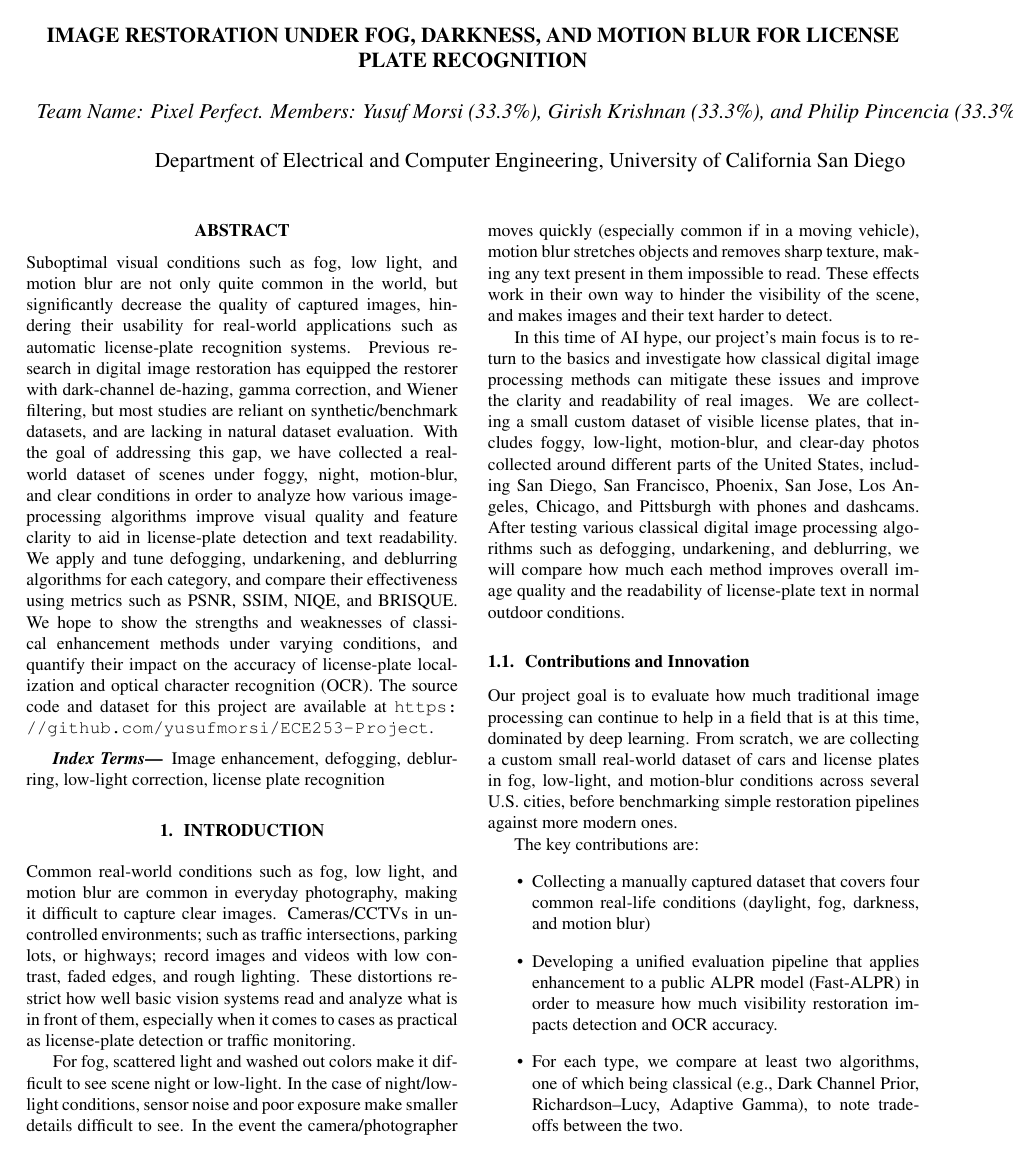
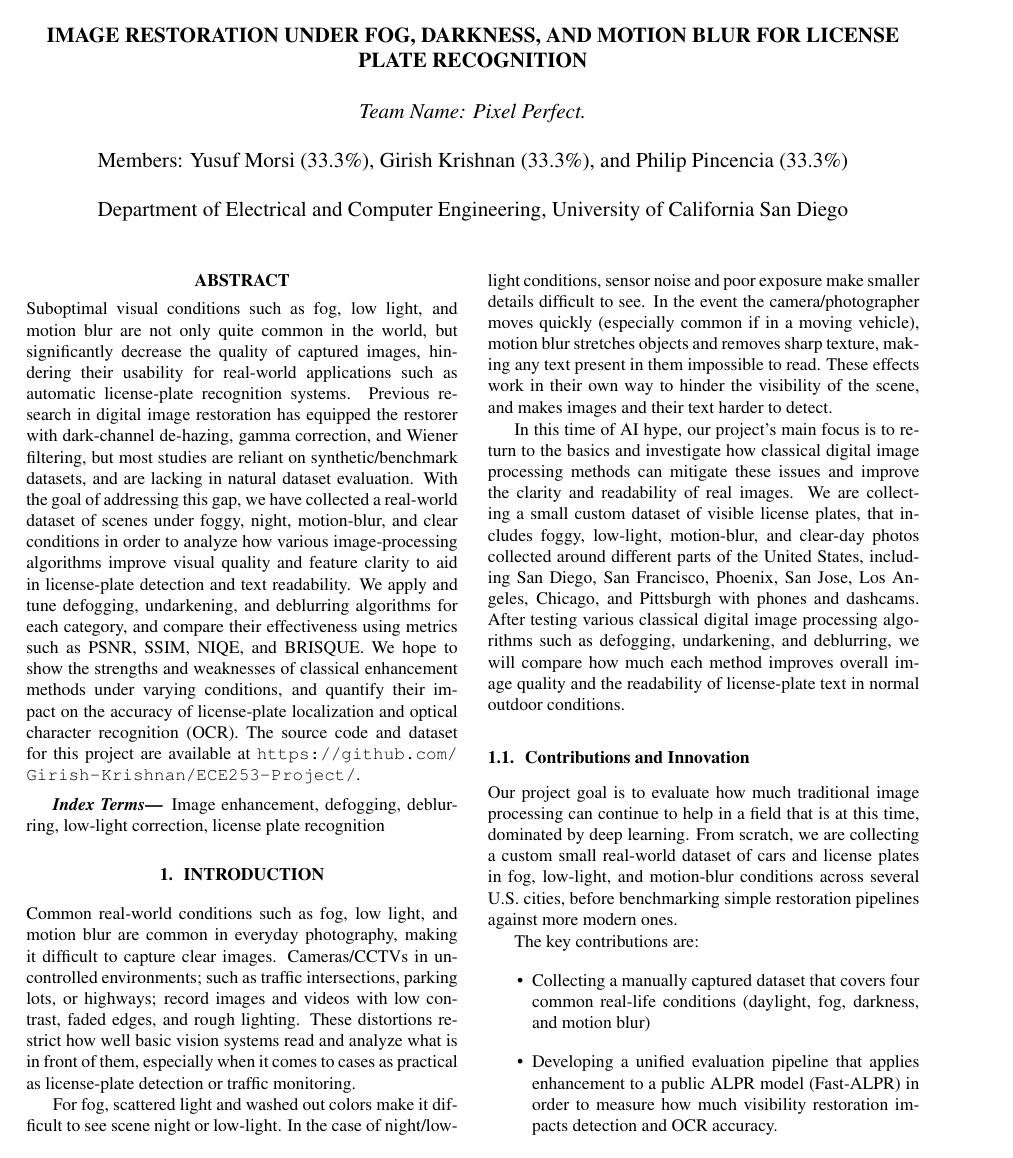
Before and after one commit to Girish-Krishnan/ECE253-Project, a LaTeX paper (latex/final-report/report.tex): page 1 of 13. Compiled offline with pdfLaTeX.

Commit message:
Update final report with correct GitHub link, names, results, and figures

```diff
--- a/latex/final-report/report.tex
+++ b/latex/final-report/report.tex
@@ -23,7 +23,8 @@
 %
 % Single address.
 % ---------------
-\name{Team Name: Pixel Perfect. Members: Yusuf Morsi (33.3\%), Girish Krishnan (33.3\%), and Philip Pincencia (33.3\%)}
+\name{Team Name: Pixel Perfect. \\\\
+Members: Yusuf Morsi (33.3\%), Girish Krishnan (33.3\%), and Philip Pincencia (33.3\%)}
 \address{Department of Electrical and Computer Engineering, University of California San Diego}
 %
 % For example:
@@ -51,7 +52,7 @@
 \maketitle
 %
 \begin{abstract}
-Suboptimal visual conditions such as fog, low light, and motion blur are not only quite common in the world, but significantly decrease the quality of captured images, hindering their usability for real-world applications such as automatic license-plate recognition systems. Previous research in digital image restoration has equipped the restorer with dark-channel de-hazing, gamma correction, and Wiener filtering, but most studies are reliant on synthetic/benchmark datasets, and are lacking in natural dataset evaluation. With the goal of addressing this gap, we have collected a real-world dataset of scenes under foggy, night, motion-blur, and clear conditions in order to analyze how various image-processing algorithms improve visual quality and feature clarity to aid in license-plate detection and text readability. We apply and tune defogging, undarkening, and deblurring algorithms for each category, and compare their effectiveness using metrics such as PSNR, SSIM, NIQE, and BRISQUE. We hope to show the strengths and weaknesses of classical enhancement methods under varying conditions, and quantify their impact on the accuracy of license-plate localization and optical character recognition (OCR). The source code and dataset for this project are available at \url{https://github.com/yusufmorsi/ECE253-Project}.
+Suboptimal visual conditions such as fog, low light, and motion blur are not only quite common in the world, but significantly decrease the quality of captured images, hindering their usability for real-world applications such as automatic license-plate recognition systems. Previous research in digital image restoration has equipped the restorer with dark-channel de-hazing, gamma correction, and Wiener filtering, but most studies are reliant on synthetic/benchmark datasets, and are lacking in natural dataset evaluation. With the goal of addressing this gap, we have collected a real-world dataset of scenes under foggy, night, motion-blur, and clear conditions in order to analyze how various image-processing algorithms improve visual quality and feature clarity to aid in license-plate detection and text readability. We apply and tune defogging, undarkening, and deblurring algorithms for each category, and compare their effectiveness using metrics such as PSNR, SSIM, NIQE, and BRISQUE. We hope to show the strengths and weaknesses of classical enhancement methods under varying conditions, and quantify their impact on the accuracy of license-plate localization and optical character recognition (OCR). The source code and dataset for this project are available at \url{https://github.com/Girish-Krishnan/ECE253-Project/}.
 \end{abstract}
 %
 \begin{keywords}
```
Also changed, not shown: latex/final-report/figures/results/accuracy_comparison.jpg (deleted), latex/final-report/figures/results/niqe_comparison.jpg (deleted), latex/final-report/figures/results/sharpness_comparison.jpg (deleted).
